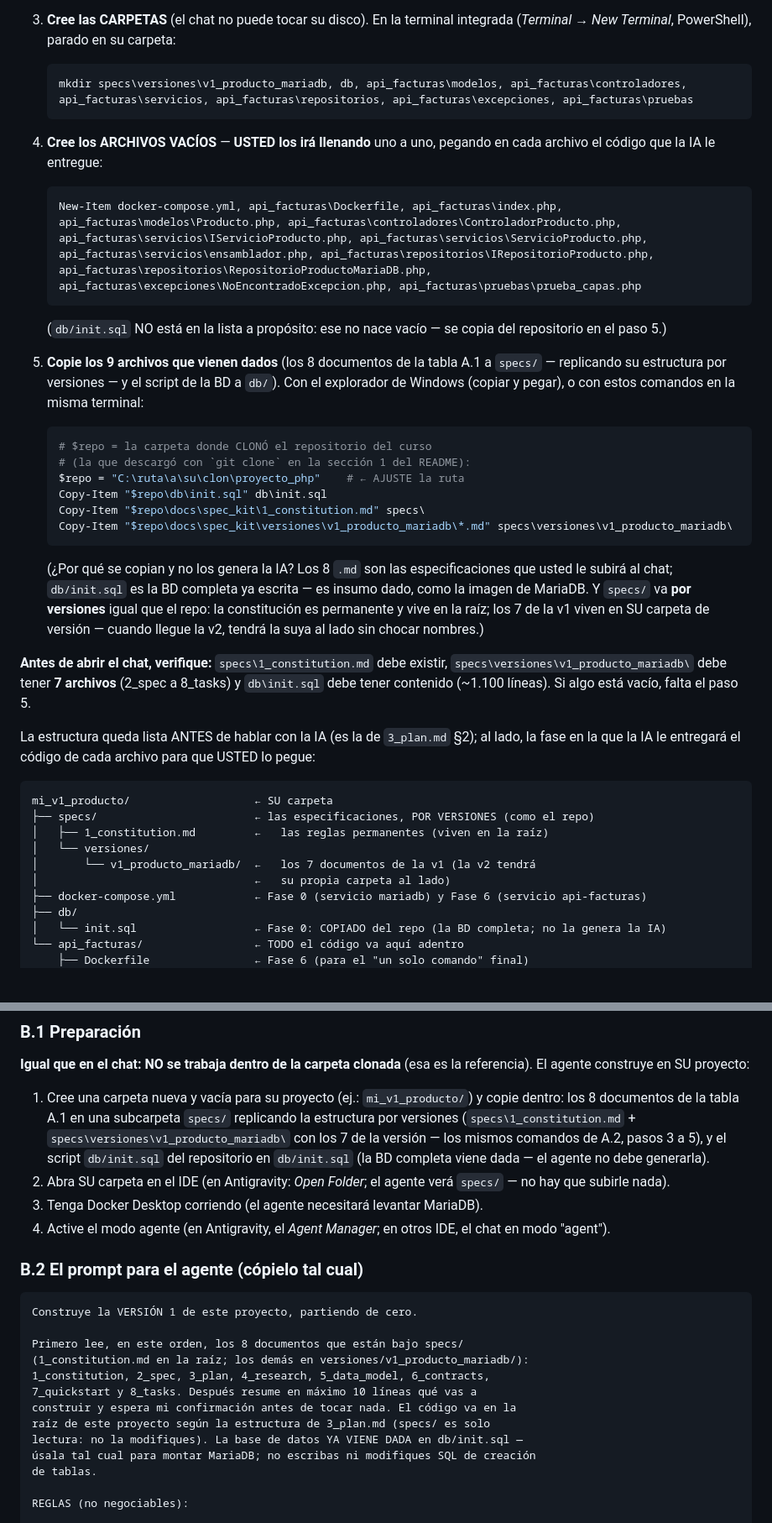
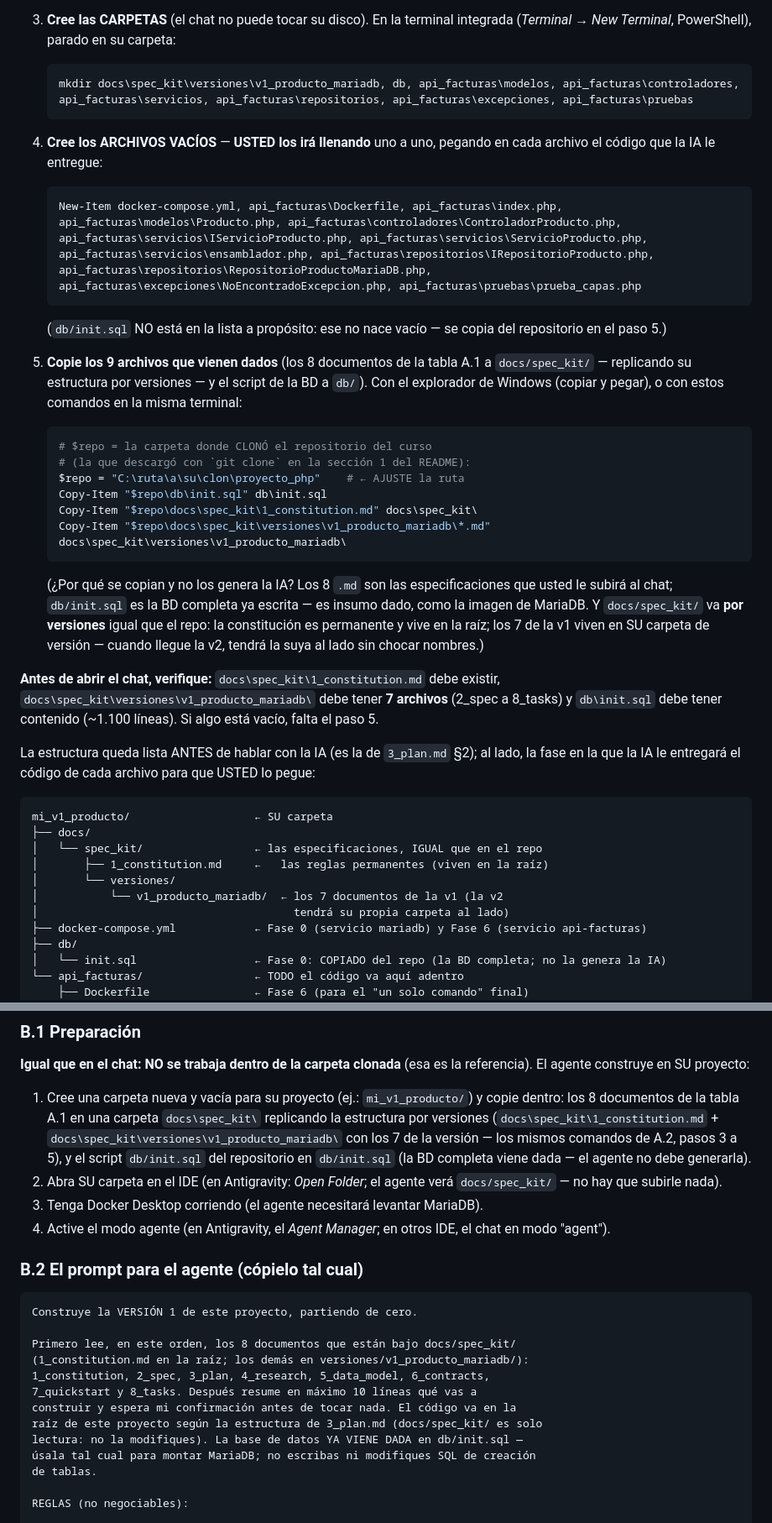
Before and after one commit to ccastro2050/proyecto_php, a Markdown page: docs/GUIA_IA.md, 2 parts joined by grey strips. Shown at 84% size. Rendered like a GitHub page; blank space fills up the shorter version.

Commit message:
GUIA_IA: las specs del estudiante van en docs con spec_kit, igual al repo
Se elimina la carpeta inventada "specs": el proyecto del estudiante
replica EXACTAMENTE la estructura del repositorio del curso —
docs, spec_kit, 1_constitution.md en la raiz y versiones con la
carpeta de la version. Asi lo que el estudiante construye queda con
la misma forma que el material de referencia. Ajustados mkdir,
Copy-Item, verificacion, arbol, tabla del punto 0, B.1 y los prompts.

````diff
--- a/docs/GUIA_IA.md
+++ b/docs/GUIA_IA.md
@@ -82,7 +82,7 @@ para ver cómo se llegó a lo que existe. Su trabajo de reconstrucción va en un
    integrada (*Terminal → New Terminal*, PowerShell), parado en su carpeta:
 
    ```powershell
-   mkdir specs\versiones\v1_producto_mariadb, db, api_facturas\modelos, api_facturas\controladores, api_facturas\servicios, api_facturas\repositorios, api_facturas\excepciones, api_facturas\pruebas
+   mkdir docs\spec_kit\versiones\v1_producto_mariadb, db, api_facturas\modelos, api_facturas\controladores, api_facturas\servicios, api_facturas\repositorios, api_facturas\excepciones, api_facturas\pruebas
    ```
 
 4. **Cree los ARCHIVOS VACÍOS** — **USTED los irá llenando** uno a uno,
@@ -96,7 +96,7 @@ para ver cómo se llegó a lo que existe. Su trabajo de reconstrucción va en un
    copia del repositorio en el paso 5.)
 
 5. **Copie los 9 archivos que vienen dados** (los 8 documentos de la tabla
-   A.1 a `specs/` — replicando su estructura por versiones — y el script de
+   A.1 a `docs/spec_kit/` — replicando su estructura por versiones — y el script de
    la BD a `db/`). Con el explorador de Windows (copiar y pegar), o con
    estos comandos en la misma terminal:
 
@@ -105,20 +105,20 @@ para ver cómo se llegó a lo que existe. Su trabajo de reconstrucción va en un
    # (la que descargó con `git clone` en la sección 1 del README):
    $repo = "C:\ruta\a\su\clon\proyecto_php"    # ← AJUSTE la ruta
    Copy-Item "$repo\db\init.sql" db\init.sql
-   Copy-Item "$repo\docs\spec_kit\1_constitution.md" specs\
-   Copy-Item "$repo\docs\spec_kit\versiones\v1_producto_mariadb\*.md" specs\versiones\v1_producto_mariadb\
+   Copy-Item "$repo\docs\spec_kit\1_constitution.md" docs\spec_kit\
+   Copy-Item "$repo\docs\spec_kit\versiones\v1_producto_mariadb\*.md" docs\spec_kit\versiones\v1_producto_mariadb\
    ```
 
    (¿Por qué se copian y no los genera la IA? Los 8 `.md` son las
    especificaciones que usted le subirá al chat; `db/init.sql` es la BD
    completa ya escrita — es insumo dado, como la imagen de MariaDB. Y
-   `specs/` va **por versiones** igual que el repo: la constitución es
+   `docs/spec_kit/` va **por versiones** igual que el repo: la constitución es
    permanente y vive en la raíz; los 7 de la v1 viven en SU carpeta de
    versión — cuando llegue la v2, tendrá la suya al lado sin chocar
    nombres.)
 
-**Antes de abrir el chat, verifique:** `specs\1_constitution.md` debe
-existir, `specs\versiones\v1_producto_mariadb\` debe tener **7 archivos**
+**Antes de abrir el chat, verifique:** `docs\spec_kit\1_constitution.md` debe
+existir, `docs\spec_kit\versiones\v1_producto_mariadb\` debe tener **7 archivos**
 (2_spec a 8_tasks) y `db\init.sql` debe tener contenido (~1.100 líneas).
 Si algo está vacío, falta el paso 5.
 
@@ -128,11 +128,12 @@ archivo para que USTED lo pegue:
 
 ```
 mi_v1_producto/                   ← SU carpeta
-├── specs/                        ← las especificaciones, POR VERSIONES (como el repo)
-│   ├── 1_constitution.md         ←   las reglas permanentes (viven en la raíz)
-│   └── versiones/
-│       └── v1_producto_mariadb/  ←   los 7 documentos de la v1 (la v2 tendrá
-│                                 ←   su propia carpeta al lado)
+├── docs/
+│   └── spec_kit/                 ← las especificaciones, IGUAL que en el repo
+│       ├── 1_constitution.md     ←   las reglas permanentes (viven en la raíz)
+│       └── versiones/
+│           └── v1_producto_mariadb/  ← los 7 documentos de la v1 (la v2
+│                                       tendrá su propia carpeta al lado)
 ├── docker-compose.yml            ← Fase 0 (servicio mariadb) y Fase 6 (servicio api-facturas)
 ├── db/
 │   └── init.sql                  ← Fase 0: COPIADO del repo (la BD completa; no la genera la IA)
@@ -262,14 +263,14 @@ comandos en la terminal (pidiendo permiso). Usted pasa de operador a
 la referencia). El agente construye en SU proyecto:
 
 1. Cree una carpeta nueva y vacía para su proyecto (ej.: `mi_v1_producto/`) y
-   copie dentro: los 8 documentos de la tabla A.1 en una subcarpeta `specs/`
-   replicando la estructura por versiones (`specs\1_constitution.md` +
-   `specs\versiones\v1_producto_mariadb\` con los 7 de la versión — los
+   copie dentro: los 8 documentos de la tabla A.1 en una carpeta `docs\spec_kit\`
+   replicando la estructura por versiones (`docs\spec_kit\1_constitution.md` +
+   `docs\spec_kit\versiones\v1_producto_mariadb\` con los 7 de la versión — los
    mismos comandos de A.2, pasos 3 a 5), y el script `db/init.sql` del
    repositorio en `db/init.sql` (la BD completa viene dada — el agente no
    debe generarla).
 2. Abra SU carpeta en el IDE (en Antigravity: *Open Folder*; el agente verá
-   `specs/` — no hay que subirle nada).
+   `docs/spec_kit/` — no hay que subirle nada).
 3. Tenga Docker Desktop corriendo (el agente necesitará levantar MariaDB).
 4. Active el modo agente (en Antigravity, el *Agent Manager*; en otros IDE,
    el chat en modo "agent").
@@ -279,12 +280,12 @@ la referencia). El agente construye en SU proyecto:
 ```
 Construye la VERSIÓN 1 de este proyecto, partiendo de cero.
 
-Primero lee, en este orden, los 8 documentos que están bajo specs/
+Primero lee, en este orden, los 8 documentos que están bajo docs/spec_kit/
 (1_constitution.md en la raíz; los demás en versiones/v1_producto_mariadb/):
 1_constitution, 2_spec, 3_plan, 4_research, 5_data_model, 6_contracts,
 7_quickstart y 8_tasks. Después resume en máximo 10 líneas qué vas a
 construir y espera mi confirmación antes de tocar nada. El código va en la
-raíz de este proyecto según la estructura de 3_plan.md (specs/ es solo
+raíz de este proyecto según la estructura de 3_plan.md (docs/spec_kit/ es solo
 lectura: no la modifiques). La base de datos YA VIENE DADA en db/init.sql —
 úsala tal cual para montar MariaDB; no escribas ni modifiques SQL de creación
 de tablas.
````
Also changed, not shown: other parts of docs/GUIA_IA.md (+1 -1 lines).
